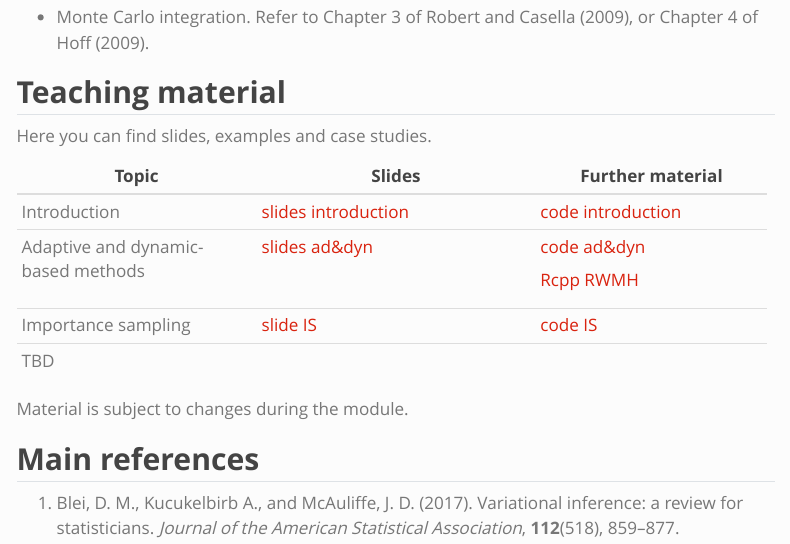
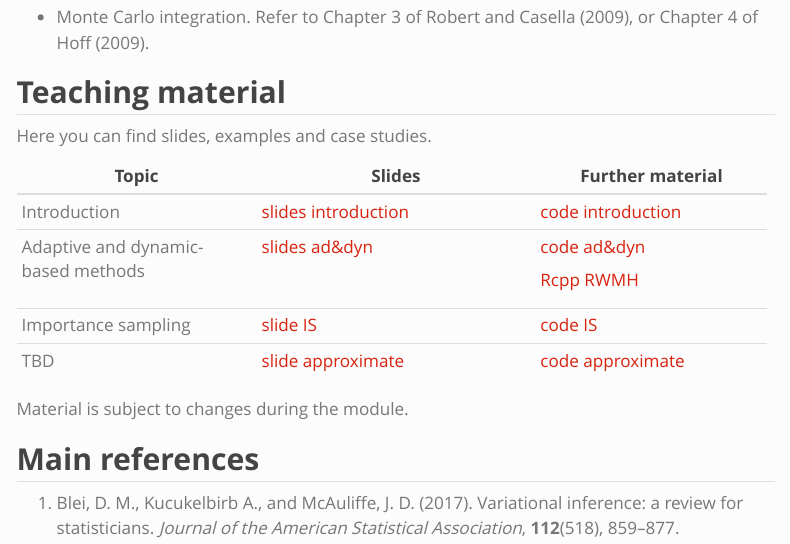
Before and after one commit to rcorradin/BSC, a Quarto document (index.qmd): the page in a window 1100 px wide, from 460 px down. Rendered offline with R 4.5, knitr and Pandoc in place of Quarto, with nearby package versions; menus at the side of the page are left out.

Commit message:
upload approx

```diff
--- a/code/code3.R
+++ b/code/code3.R
@@ -61,11 +61,10 @@ R <- 30000 # Number of retained samples
 # S is the covariance matrix of the multivariate Gaussian proposal
 
 IS <- function(R, y, X, S, mu) {
-  p <- ncol(X)
   out <- matrix(0, R, p) # Initialize an empty matrix to store the values
   proposed_values <- rmvnorm(R, mean = mu, sigma = S)
   weights <- apply(proposed_values, 1, function(x) logpost(x, y, X)) -
-    - dmvnorm(proposed_values, , mean = summary(fit_logit)$coefficients[,1], sigma = S, log = TRUE)
+    - dmvnorm(proposed_values, mean = summary(fit_logit)$coefficients[,1], sigma = S, log = TRUE)
   list(values = proposed_values, weights = weights - logsumexp(weights))
 }
 
--- /dev/null
+++ b/code/code4.R
@@ -0,0 +1,218 @@
+library(ggplot2)
+library(mvtnorm)
+library(coda)
+
+Pima <- rbind(MASS::Pima.tr, MASS::Pima.te)
+head(Pima)
+
+# A population of women who were at least 21 years old, of Pima Indian heritage,
+# and living near Phoenix, Arizona, was tested for diabetes according to World
+# Health Organization criteria. The data were collected by the US National
+# Institute of Diabetes and Digestive and Kidney Diseases. We used the 532
+# complete records after dropping the (mainly missing) data on serum insulin.
+
+y <- as.numeric(Pima$type == "Yes") # Binary outcome
+X <- model.matrix(type ~ . - 1, data = Pima) # Design matrix
+X <- cbind(1, scale(X)) # Standardize the design matrix, add the intercept
+head(X)
+
+# Logit model
+fit_logit <- glm(type ~ X - 1, family = binomial(link = "logit"), data = Pima)
+summary(fit_logit)
+
+# LOGSUMEXP --------------------------------------------------------------------
+# ------------------------------------------------------------------------------
+
+logsumexp <- function(v){
+  M <- max(v)
+  out <- M + log(sum(exp(v - M)))
+  out
+}
+
+# GOING BAYESIAN ---------------------------------------------------------------
+# ------------------------------------------------------------------------------
+# Some quantities needed in the sample
+
+# Loglikelihood of a logistic regression model
+loglik <- function(beta, y, X) {
+  eta <- c(X %*% beta)
+  sum(y * eta - log(1 + exp(eta)))
+}
+
+# Logposterior
+logpost <- function(beta, y, X) {
+  loglik(beta, y, X) + sum(dnorm(beta, 0, 10, log = T))
+}
+
+# Gradient of the logposterior
+lgradient <- function(beta, y, X) {
+  probs <- plogis(c(X %*% beta))
+  loglik_gr <- c(crossprod(X, y - probs))
+  prior_gr <- -beta / 100
+  loglik_gr + prior_gr
+}
+
+
+# CAVI ALGORITHM ---------------------------------------------------------------
+# ------------------------------------------------------------------------------
+
+# Compute the log-determinant of a matrix
+ldet <- function(X) {
+  if (!is.matrix(X)) {
+    return(log(X))
+  }
+  determinant(X, logarithm = TRUE)$modulus
+}
+
+logit_CAVI <- function(y, X, B, b, tol = 1e-16, maxiter = 10000) {
+  lowerbound <- numeric(maxiter)
+  p <- ncol(X)
+  n <- nrow(X)
+
+  P <- solve(B)
+  Pb <- c(P %*% b)
+  Pdet <- ldet(P)
+
+  # Initialization for omega equal to 0.25
+  P_vb <- crossprod(X * rep(1 / 4, n), X) + P
+  Sigma_vb <- solve(P_vb)
+  mu_vb <- Sigma_vb %*% (crossprod(X, y - 0.5) + Pb)
+  eta <- c(X %*% mu_vb)
+  xi <- sqrt(eta^2 + rowSums(X %*% Sigma_vb * X))
+  omega <- tanh(xi / 2) / (2 * xi)
+  omega[is.nan(omega)] <- 0.25
+
+  lowerbound[1] <- 0.5 * p + 0.5 * ldet(Sigma_vb) + 0.5 * Pdet - 0.5 * t(mu_vb - b) %*% P %*% (mu_vb - b) + sum((y - 0.5) * eta + log(plogis(xi)) - 0.5 * xi) - 0.5 * sum(diag(P %*% Sigma_vb))
+
+  # Iterative procedure
+  for (t in 2:maxiter) {
+    P_vb <- crossprod(X * omega, X) + P
+    Sigma_vb <- solve(P_vb)
+    mu_vb <- Sigma_vb %*% (crossprod(X, y - 0.5) + Pb)
+
+    # Update of xi
+    eta <- c(X %*% mu_vb)
+    xi <- sqrt(eta^2 + rowSums(X %*% Sigma_vb * X))
+    omega <- tanh(xi / 2) / (2 * xi)
+    omega[is.nan(omega)] <- 0.25
+
+    lowerbound[t] <- 0.5 * p + 0.5 * ldet(Sigma_vb) + 0.5 * Pdet - 0.5 * t(mu_vb - b) %*% P %*% (mu_vb - b) + sum((y - 0.5) * eta + log(plogis(xi)) - 0.5 * xi) - 0.5 * sum(diag(P %*% Sigma_vb))
+
+    if (abs(lowerbound[t] - lowerbound[t - 1]) < tol) {
+      return(list(
+        mu = c(mu_vb), Sigma = matrix(Sigma_vb, p, p),
+        Convergence = cbind(
+          Iteration = (1:t) - 1,
+          Lowerbound = lowerbound[1:t]
+        ), xi = xi
+      ))
+    }
+  }
+  stop("The algorithm has not reached convergence")
+}
+
+b <- rep(0, 8)
+B <- diag(100, 8)
+fit_CAVI <- logit_CAVI(y, X, B, b)
+est_coef <- fit_CAVI$mu
+
+# ABC REJECTION ----------------------------------------------------------------
+# ------------------------------------------------------------------------------
+
+ABCrejection <- function(R, lambda, y, X, S, mu){
+  p <- ncol(X)
+  out <- matrix(0, R, p)
+  A <- chol(S)
+  C <- optim(f = function(x) (dmvnorm(x, mean = rep(0, 8), sigma = diag(100, 8), log = T) -
+               dmvnorm(x, mean = mu, sigma = S, log = T)), par = rep(0, 8), method = "L-BFGS-B",
+               lower = rep(-100, 8), upper = rep(100, 8))$value
+  trials <- 0
+
+  for(r in 1:R){
+    samp <- TRUE
+    while(samp){
+      trials <- trials + 1
+      temp_param <- as.vector(rnorm(8) %*% A + mu)
+      temp_pred <- X %*% temp_param
+      temp_probs <- exp(temp_pred) / (1 + exp(temp_pred))
+      s <- sapply(temp_probs, function(x) rbinom(1, c(1, 0), c(x, 1 - x)))
+      weight <- mean(y == s)^lambda *
+        exp(dmvnorm(temp_param, mean = rep(0, 8), sigma = diag(100, 8), log = T) -
+        dmvnorm(temp_param, mean = mu, sigma = S, log = T) - C)
+      if(runif(1) < weight){
+        out[r,] <- temp_param
+        samp <- FALSE
+      }
+    }
+  }
+  list(param = out, acc = R / trials)
+}
+
+# not informed
+
+R <- 3000
+S <- diag(100, 8)
+mu <- rep(0, 8)
+lambda <- 3
+
+set.seed(123)
+ABCrejectionNI <- ABCrejection(R, lambda, y, X, S, mu)
+colMeans(ABCrejectionNI$param)
+ABCrejectionNI$acc
+
+# informed
+
+R <- 3000
+S <- vcov(fit_logit)
+mu <- coefficients(fit_logit)
+lambda <- 3
+
+set.seed(123)
+ABCrejectionI <- ABCrejection(R, lambda, y, X, S, mu)
+colMeans(ABCrejectionI$param)
+ABCrejectionI$acc
+
+
+# ABC IMPORTANCE ---------------------------------------------------------------
+# ------------------------------------------------------------------------------
+
+ABCimportance <- function(R, lambda, y, X, S, mu){
+  p <- ncol(X)
+  out <- matrix(0, R, p)
+  weights <- rep(0, R)
+  A <- chol(S)
+
+  for(r in 1:R){
+    out[r,] <- t(rnorm(8) %*% A + mu)
+    temp_pred <- X %*% out[r,]
+    temp_probs <- exp(temp_pred) / (1 + exp(temp_pred))
+    s <- sapply(temp_probs, function(x) rbinom(1, c(1, 0), c(x, 1 - x)))
+    weights[r] <- mean(y == s)^lambda *
+      dmvnorm(out[r,], rep(0,8), diag(100, 8)) / dmvnorm(out[r,], mu, S)
+  }
+  list(param = out, weights = weights / sum(weights))
+}
+
+# not informed
+
+R <- 3000
+S <- diag(100, 8)
+mu <- rep(0, 8)
+lambda <- 3
+
+set.seed(123)
+ABCimportanceNI <- ABCimportance(R, lambda, y, X, S, mu)
+est_param <- colSums(ABCimportanceNI$param * ABCimportanceNI$weights)
+ESS <-  1 / sum(ABCimportanceNI$weights^2)
+
+# informed
+
+R <- 3000
+S <- vcov(fit_logit)
+mu <- coefficients(fit_logit)
+lambda <- 3
+
+set.seed(123)
+ABCimportanceI <- ABCimportance(R, lambda, y, X, S, mu)
+est_param <- colSums(ABCimportanceI$param * ABCimportanceI$weights)
+ESS <-  1 / sum(ABCimportanceI$weights^2)
--- a/index.qmd
+++ b/index.qmd
@@ -46,7 +46,7 @@ Here you can find slides, examples and case studies.
 +------------------------------------+------------------------------------------+-----------------------------------+
 | Importance sampling                | [slide IS](slides/slide3.pdf)            | [code IS](code/code3.R)           |
 +------------------------------------+------------------------------------------+-----------------------------------+
-| TBD                                |                                          |                                   |
+| TBD                                | [slide approximate](slides/slide4.pdf)   | [code approximate](code/code4.R)  |
 +------------------------------------+------------------------------------------+-----------------------------------+
 
 Material is subject to changes during the module.
```
Also changed, not shown: docs/code/code3.R, docs/code/code4.R (added), docs/search.json, slides/slide4.pdf (added), 2 other files.
